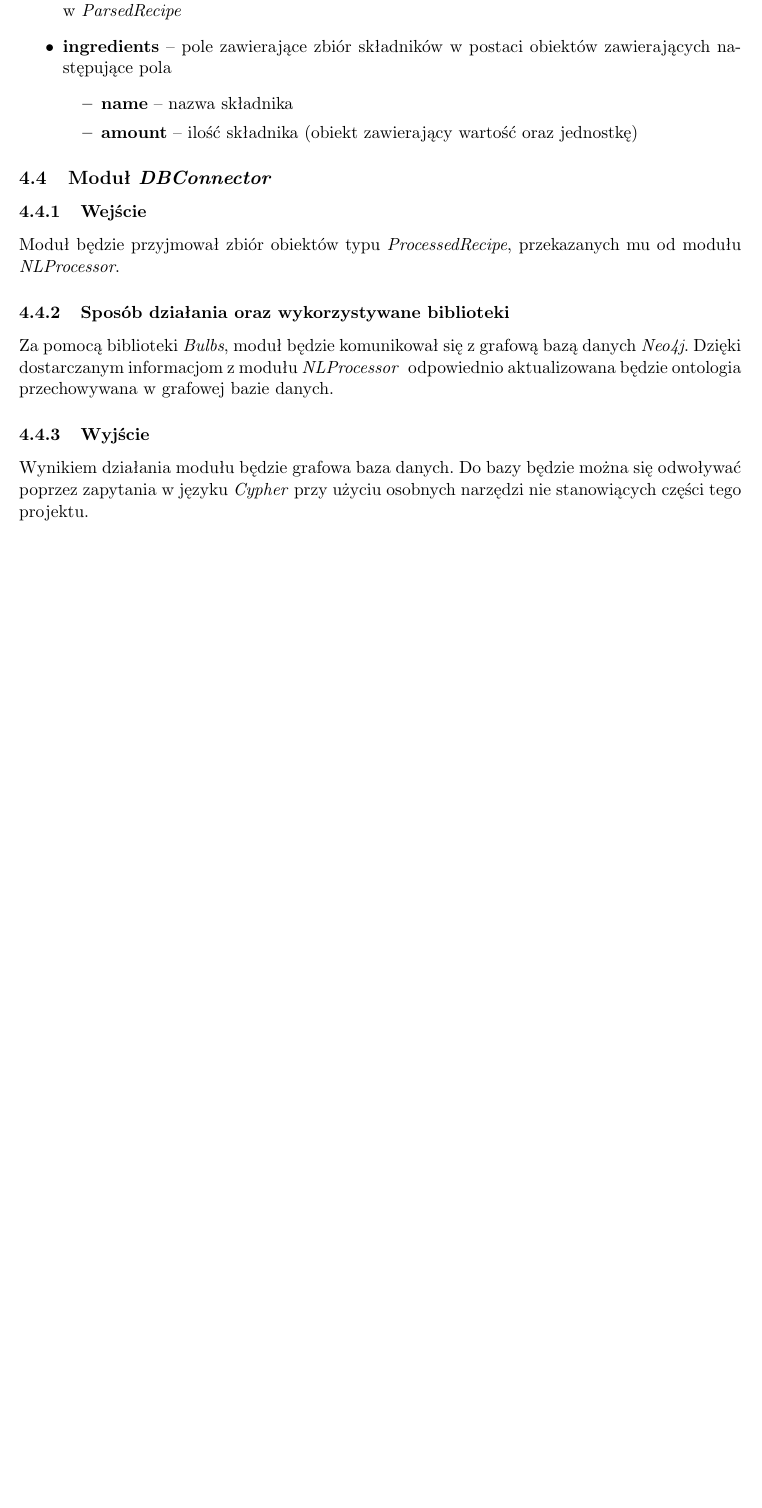
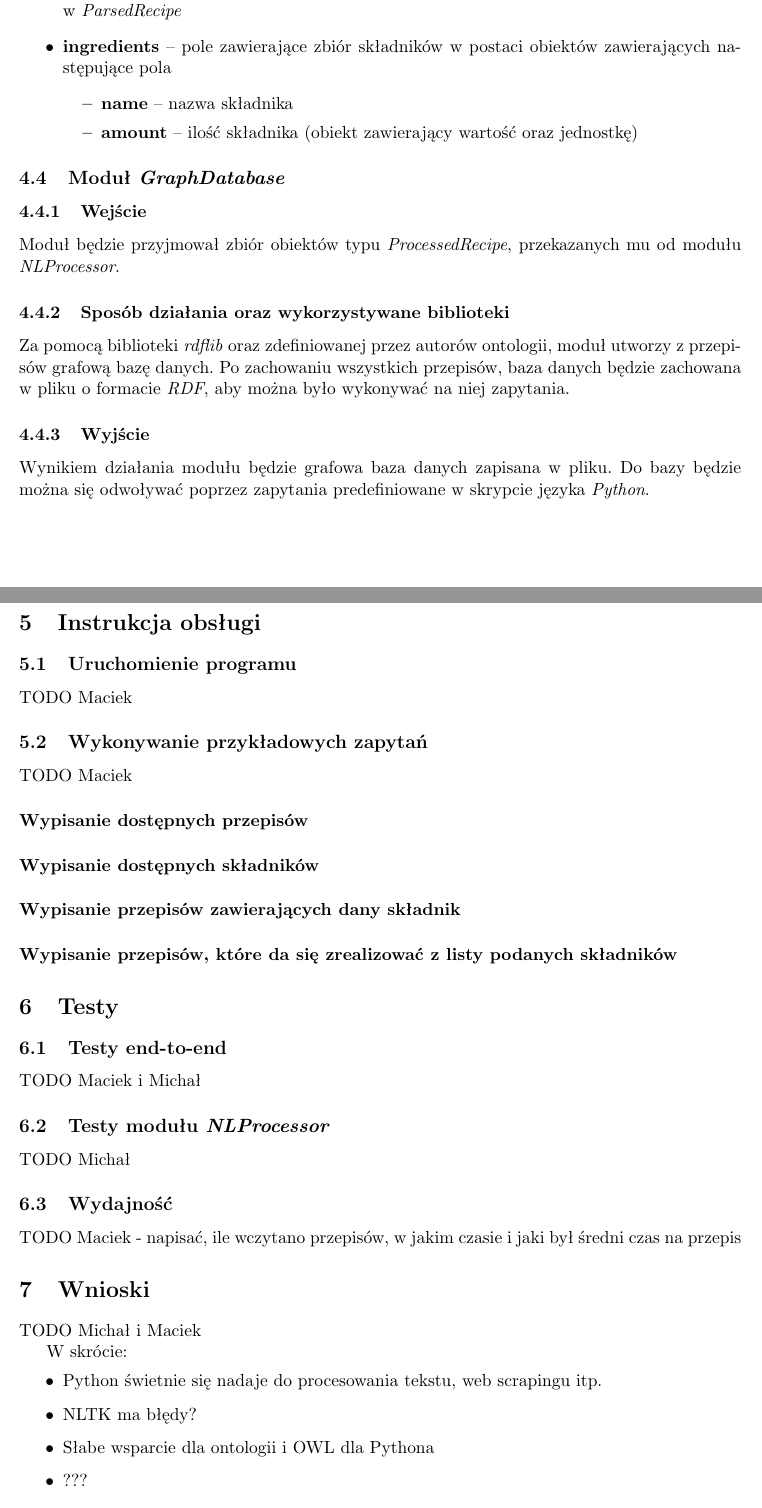
Before and after one commit to mc-suchecki/Rextractor, a LaTeX document (docs/report.tex): part of page 4 of 4 before the commit and two parts of pages 4 and 5 of 6 after it, the two joined at a grey line, cut so that both start at the same text, the shorter picture padded with empty space. Compiled offline with pdfLaTeX.

Commit message:
Added final documentation skeleton

```diff
--- a/docs/report.tex
+++ b/docs/report.tex
@@ -148,26 +150,55 @@ W ramach tego procesu wykonywane będą czynności takie, jak
 	\item wyodrębnienie z tekstu informacji o nazwach składników i ich ilości
 \end{itemize}
 \subsubsection{Wyjście}
-Wynikiem działania modułu \textit{NLProcessor} -- przekazywanym do modułu \textit{DBConnector}, będzie zbiór obiektów typu \textit{ProcessedRecipe}, zawierających pola:
+Wynikiem działania modułu \textit{NLProcessor} -- przekazywanym do modułu \textit{GraphDatabase}, będzie zbiór obiektów typu \textit{ProcessedRecipe}, zawierających pola:
 \begin{itemize}
   \item \textbf{url}, \textbf{name}, \textbf{preparation}, \textbf{additionalAttributes} -- pola o znaczeniu takim samym, jak w \textit{ParsedRecipe}
   \item \textbf{ingredients} -- pole zawierające zbiór składników w postaci obiektów zawierających następujące pola
   \begin{itemize}
-  \item \textbf{name} -- nazwa składnika
-  \item \textbf{amount} -- ilość składnika (obiekt zawierający wartość oraz jednostkę)
-\end{itemize}
+    \item \textbf{name} -- nazwa składnika
+    \item \textbf{amount} -- ilość składnika (obiekt zawierający wartość oraz jednostkę)
+  \end{itemize}
 \end{itemize}
 
-
-\subsection{Moduł \textit{DBConnector}}
+\subsection{Moduł \textit{GraphDatabase}}
 \subsubsection{Wejście}
 Moduł będzie przyjmował zbiór obiektów typu \textit{ProcessedRecipe}, przekazanych mu od modułu \textit{NLProcessor}.
 \subsubsection{Sposób działania oraz wykorzystywane biblioteki}
-Za pomocą biblioteki \textit{Bulbs}, moduł będzie komunikował się z~grafową bazą danych \textit{Neo4j}. Dzięki dostarczanym informacjom z modułu \textit{NLProcessor } odpowiednio aktualizowana będzie ontologia przechowywana w grafowej bazie danych.
+Za pomocą biblioteki \textit{rdflib} oraz zdefiniowanej przez autorów ontologii, moduł utworzy z~przepisów grafową bazę danych. Po zachowaniu wszystkich przepisów, baza danych będzie zachowana w~pliku o~formacie \textit{RDF}, aby można było wykonywać na niej zapytania.
 \subsubsection{Wyjście}
-Wynikiem działania modułu będzie grafowa baza danych. Do bazy będzie można się odwoływać poprzez zapytania w języku \textit{Cypher} przy użyciu osobnych narzędzi nie stanowiących części tego projektu.
+Wynikiem działania modułu będzie grafowa baza danych zapisana w~pliku. Do bazy będzie można się odwoływać poprzez zapytania predefiniowane w~skrypcie języka \textit{Python}.
 
-%\section{Instrukcja obsługi}
-%Jak uruchomić?
-%\section{Testy}
-%\section{Wnioski (ważny punkt dokumentacji)}
+\section{Instrukcja obsługi}
+\subsection{Uruchomienie programu}
+TODO Maciek
+
+\subsection{Wykonywanie przykładowych zapytań}
+TODO Maciek
+\paragraph{Wypisanie dostępnych przepisów}
+\paragraph{Wypisanie dostępnych składników}
+\paragraph{Wypisanie przepisów zawierających dany składnik}
+\paragraph{Wypisanie przepisów, które da się zrealizować z~listy podanych składników}
+
+\section{Testy}
+\subsection{Testy end-to-end}
+TODO Maciek i Michał
+
+\subsection{Testy modułu \textit{NLProcessor}}
+TODO Michał
+
+\subsection{Wydajność}
+TODO Maciek - napisać, ile wczytano przepisów, w jakim czasie i jaki był średni czas na przepis
+
+\section{Wnioski}
+TODO Michał i Maciek
+
+W skrócie: % TODO rozwinąć
+\begin{itemize}
+  \item Python świetnie się nadaje do procesowania tekstu, web scrapingu itp.
+  \item NLTK ma błędy? % TODO Michał zweryfikuj
+  \item Słabe wsparcie dla ontologii i OWL dla Pythona
+  \item ???
+\end{itemize}
+
+\subsection{Ewentualne zastosowania aplikacji}
+TODO Maciek i Michał
@@ -173,0 +214 @@ Wynikiem działania modułu będzie grafowa baza danych. Do bazy będzie można
+Architektura aplikacji wspiera jej rozbudowę.
```
Also changed, not shown: docs/report.pdf (added), docs/report.tex (39 more changed lines), 1 other file.
